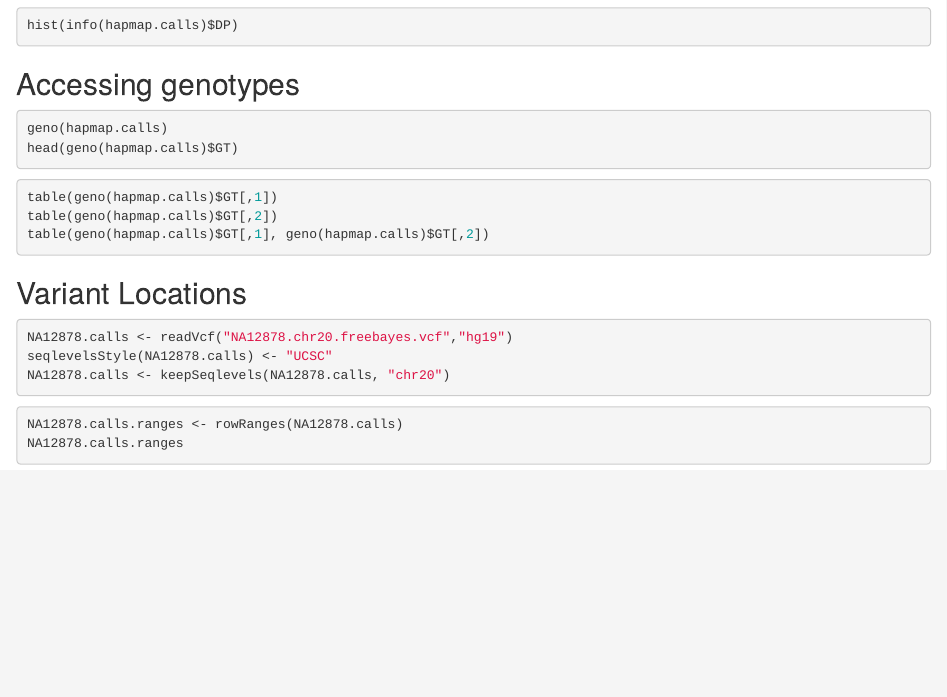
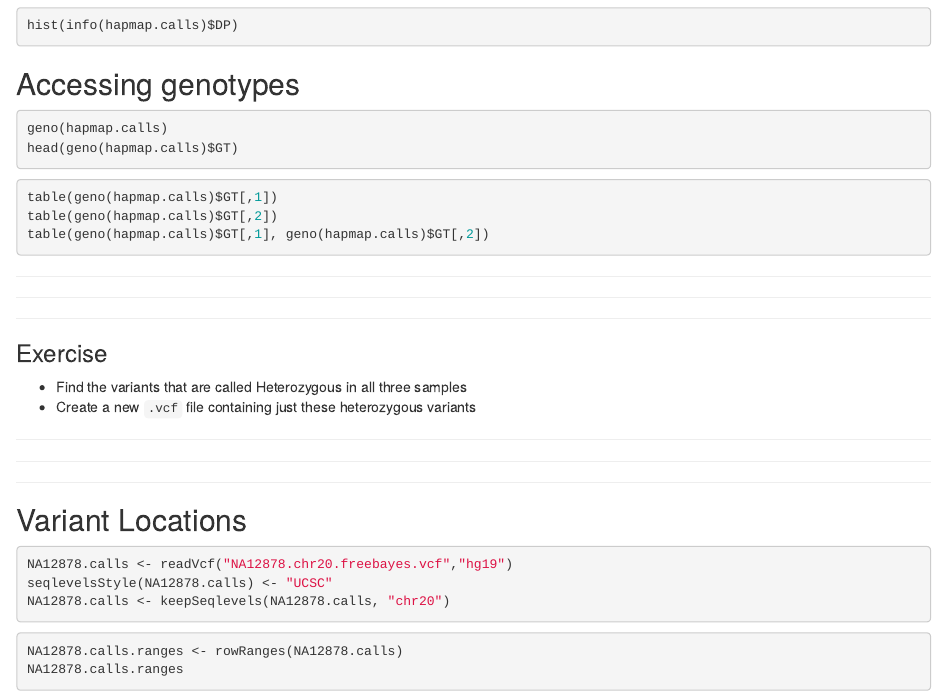
Before and after one commit to bioinformatics-core-shared-training/cruk-summer-school-2016, an R Markdown document (Day2/Session1-template.Rmd): the page in a window 1100 px wide, from 450 px down. Rendered offline with R 4.5, knitr and Pandoc, with nearby package versions; the code chunks are not run, so their results and figures are left out.

Commit message:
create template with new vcf exercise

````diff
--- a/Day2/Session1-template.Rmd
+++ b/Day2/Session1-template.Rmd
@@ -46,6 +46,22 @@ table(geno(hapmap.calls)$GT[,1])
 table(geno(hapmap.calls)$GT[,2])
 table(geno(hapmap.calls)$GT[,1], geno(hapmap.calls)$GT[,2])
 ```
+
+
+******
+******
+******
+
+### Exercise
+
+- Find the variants that are called Heterozygous in all three samples
+- Create a new `.vcf` file containing just these heterozygous variants
+
+******
+******
+******
+
+
 
 
 ## Variant Locations
````
